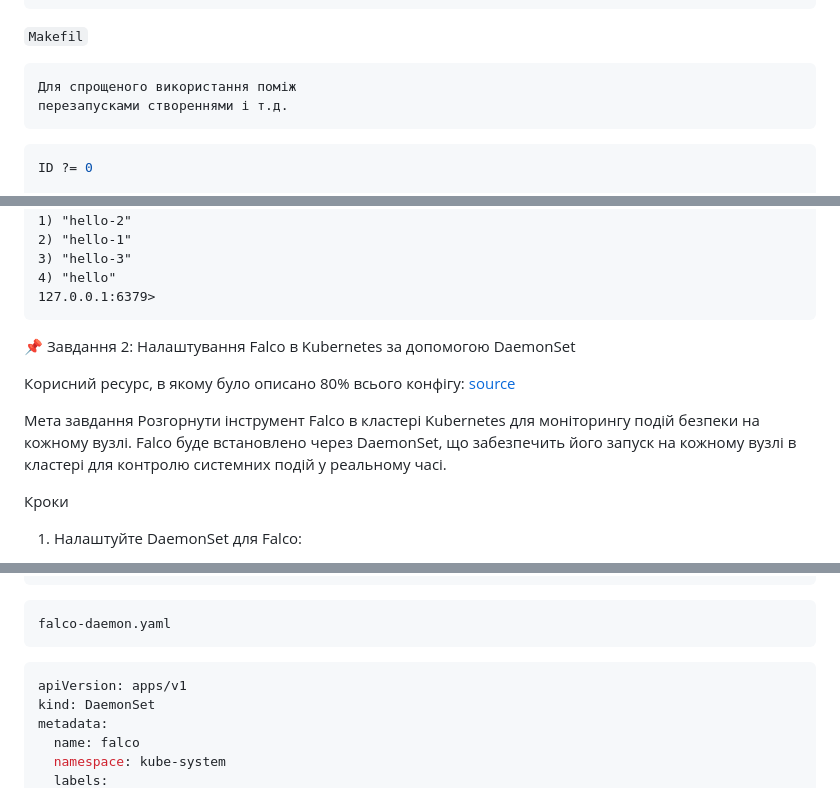
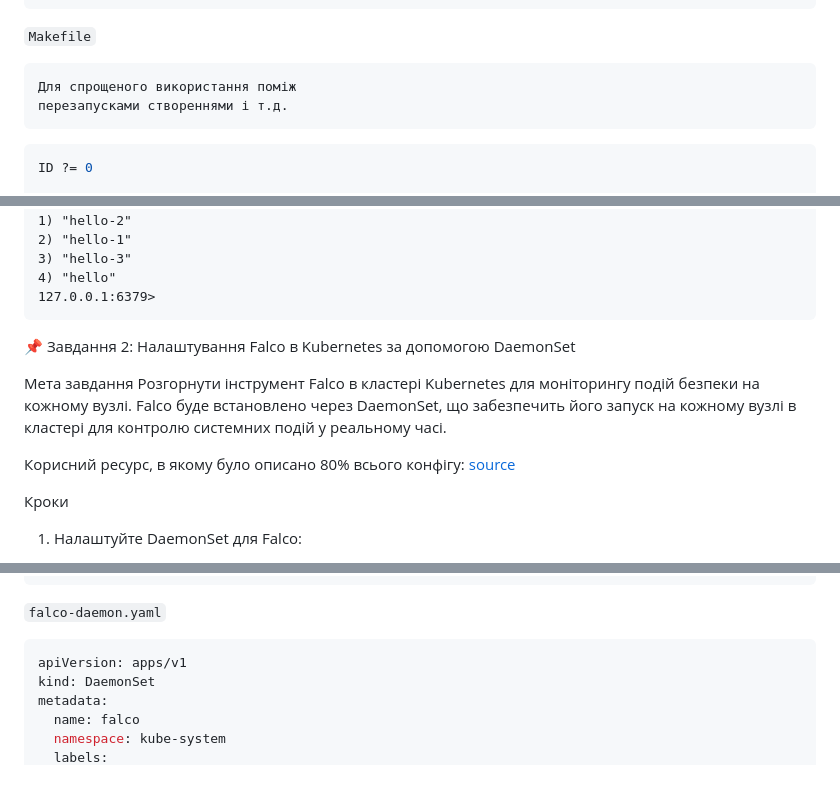
Before and after one commit to Hibanaga/robot_dreams_petclinic, a Markdown page: Readme.md, 3 parts joined by grey strips. Drawn GitHub-style.

````diff
--- a/Readme.md
+++ b/Readme.md
@@ -116,7 +125,7 @@ spec:
     app: redis
 ```
 
-```Makefil```
+```Makefilе```
 
 ```text
 Для спрощеного використання поміж
@@ -293,10 +302,11 @@ kubectl exec -it redis-stateful-0 -- redis-cli
 
 📌 Завдання 2: Налаштування Falco в Kubernetes за допомогою DaemonSet
 
-Корисний ресурс, в якому було описано 80% всього конфігу: [source](https://github.com/sysdiglabs/falco-nats/blob/master/falco-daemonset-configmap.yaml)
-
 Мета завдання
 Розгорнути інструмент Falco в кластері Kubernetes для моніторингу подій безпеки на кожному вузлі. Falco буде встановлено через DaemonSet, що забезпечить його запуск на кожному вузлі в кластері для контролю системних подій у реальному часі.
+
+
+Корисний ресурс, в якому було описано 80% всього конфігу: [source](https://github.com/sysdiglabs/falco-nats/blob/master/falco-daemonset-configmap.yaml)
 
 Кроки
 1. Налаштуйте DaemonSet для Falco:
@@ -357,9 +384,7 @@ roleRef:
   apiGroup: rbac.authorization.k8s.io
 ```
 
-```text
-falco-daemon.yaml
-```
+```falco-daemon.yaml```
 ```yaml
 apiVersion: apps/v1
 kind: DaemonSet
````
Also changed, not shown: other parts of Readme.md (+121 -20 lines).
